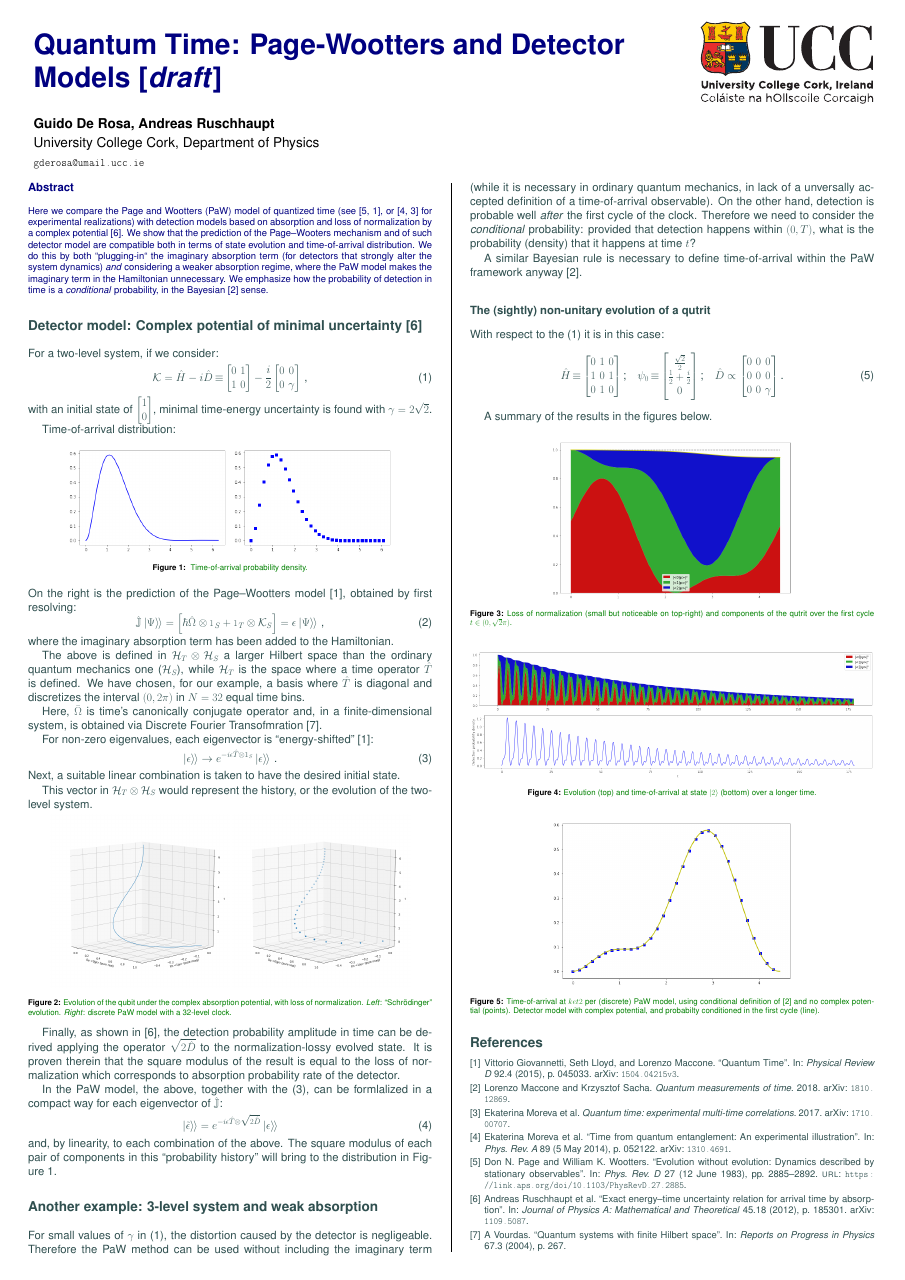
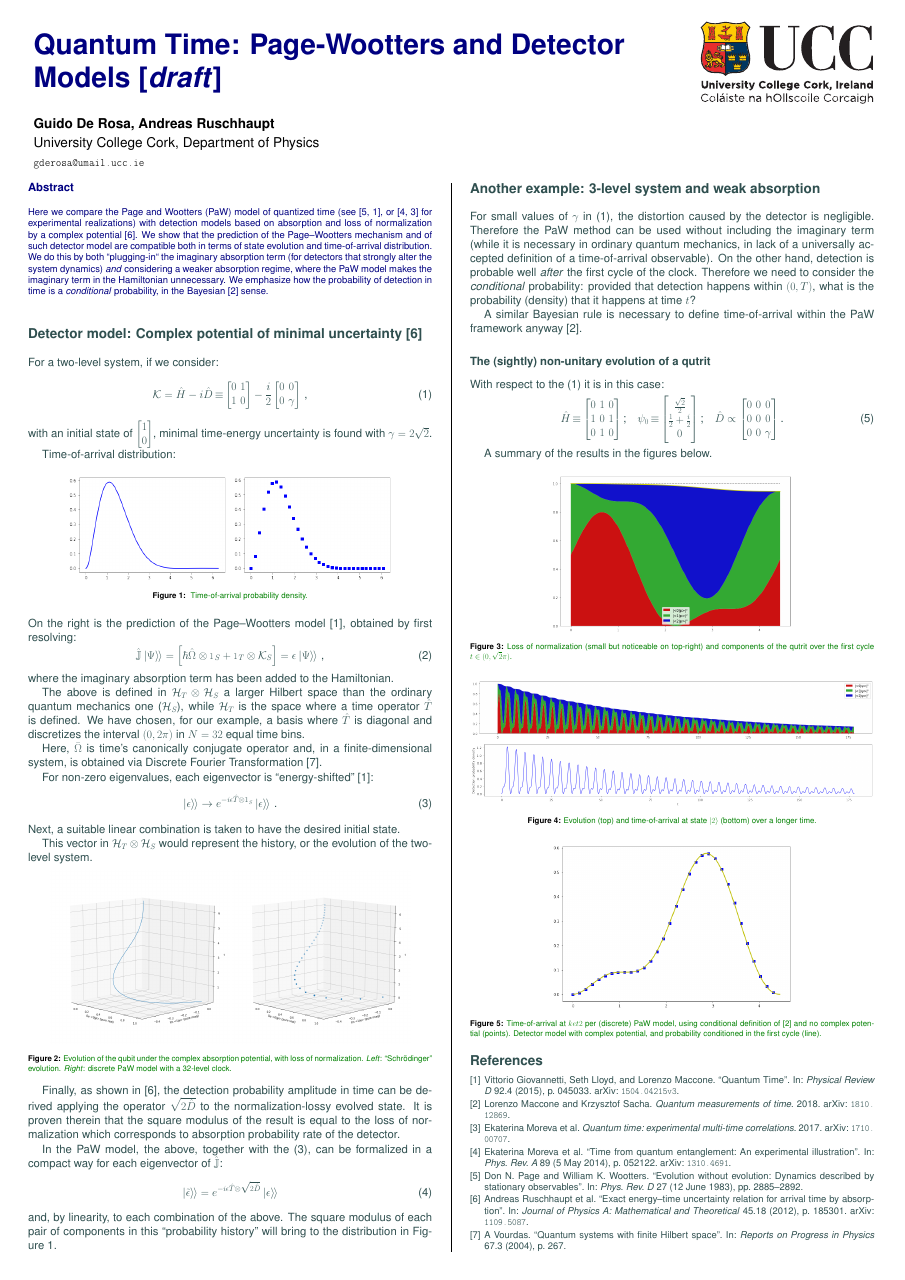
Before and after one commit to gderosa/timeq, a LaTeX poster (poster/poster-detect.tex): the whole page. Compiled offline with pdfLaTeX.

Commit message:
poster-detect: aspell

```diff
--- a/poster/poster-detect.tex
+++ b/poster/poster-detect.tex
@@ -51,7 +51,7 @@
 
 %\usepackage{lipsum}
 
-\usepackage[safeinputenc,doi=false,backend=biber]{biblatex}
+\usepackage[safeinputenc,doi=false,url=false,backend=biber]{biblatex}
 \addbibresource{bib/main.bib}
 
 % %% https://tex.stackexchange.com/a/366170
@@ -137,7 +137,7 @@ Here we compare the Page and Wootters (PaW) model of quantized time
 or \cite{Moreva:illustration, Moreva_position} for experimental realizations)
 with detection models based on absorption and loss of normalization
 by a complex potential \cite{RuschhauptAbsorption}. We show that the prediction
-of the Page--Wooters mechanism and of such detector model are compatible both in terms
+of the Page--Wootters mechanism and of such detector model are compatible both in terms
 of state evolution and time-of-arrival distribution. We do this by both ``plugging-in``
 the imaginary absorption term (for detectors that strongly alter the system dynamics)
 \emph{and} considering a weaker absorption regime, where the PaW model makes
@@ -194,7 +194,7 @@ is diagonal and discretizes the interval $(0, 2\pi)$ in $N=32$
 equal time bins.
 
 Here, $\bar\Omega$ is time's canonically conjugate operator and,
-in a finite-dimensional system, is obtained via Discrete Fourier Transofmration
+in a finite-dimensional system, is obtained via Discrete Fourier Transformation
 \cite{FiniteHilb}.
 
 For non-zero eigenvalues, each eigenvector
@@ -223,7 +223,7 @@ evolved state. It is proven therein that the square modulus of the result is equ
 to the loss of normalization which corresponds to absorption probability rate of the detector.
 
 In the PaW model, the above, together with the \eqref{eq:energyfix},
-can be formlalized in a compact way for each eigenvector of $\hat{\mathbb{J}}$:
+can be formalized in a compact way for each eigenvector of $\hat{\mathbb{J}}$:
 \begin{equation}
   \dket{\tilde{\epsilon}} = e^{-i\epsilon\hat{T} \ox \sqrt{2\hat{D}}} \dket{\epsilon}
 \end{equation}
@@ -234,10 +234,10 @@ in Figure~\ref{fig:toa}.
 \section*{Another example: 3-level system and weak absorption}
 
 For small values of $\gamma$ in \eqref{eq:complexpot},
-the distortion caused by the detector is negligeable.
+the distortion caused by the detector is negligible.
 Therefore the PaW method can be used without including the imaginary term
 (while it is necessary in ordinary quantum mechanics,
-in lack of a unversally accepted definition of a time-of-arrival observable).
+in lack of a universally accepted definition of a time-of-arrival observable).
 On the other hand, detection is probable well \emph{after} the first cycle of the clock.
 Therefore we need to consider the \emph{conditional} probability: provided that detection happens
 within $(0, T)$, what is the probability (density) that it happens at time $t$?
@@ -282,7 +282,7 @@ A summary of the results in the figures below.
     \color{Green}
     Time-of-arrival at $ket{2}$ per (discrete) PaW model,
     using conditional definition of \cite{Maccone:QMOT} and no complex potential~(points).
-    Detector model with complex potential, and probabilty conditioned in the first cycle (line).
+    Detector model with complex potential, and probability conditioned in the first cycle (line).
   }
 \end{center}
 
```
